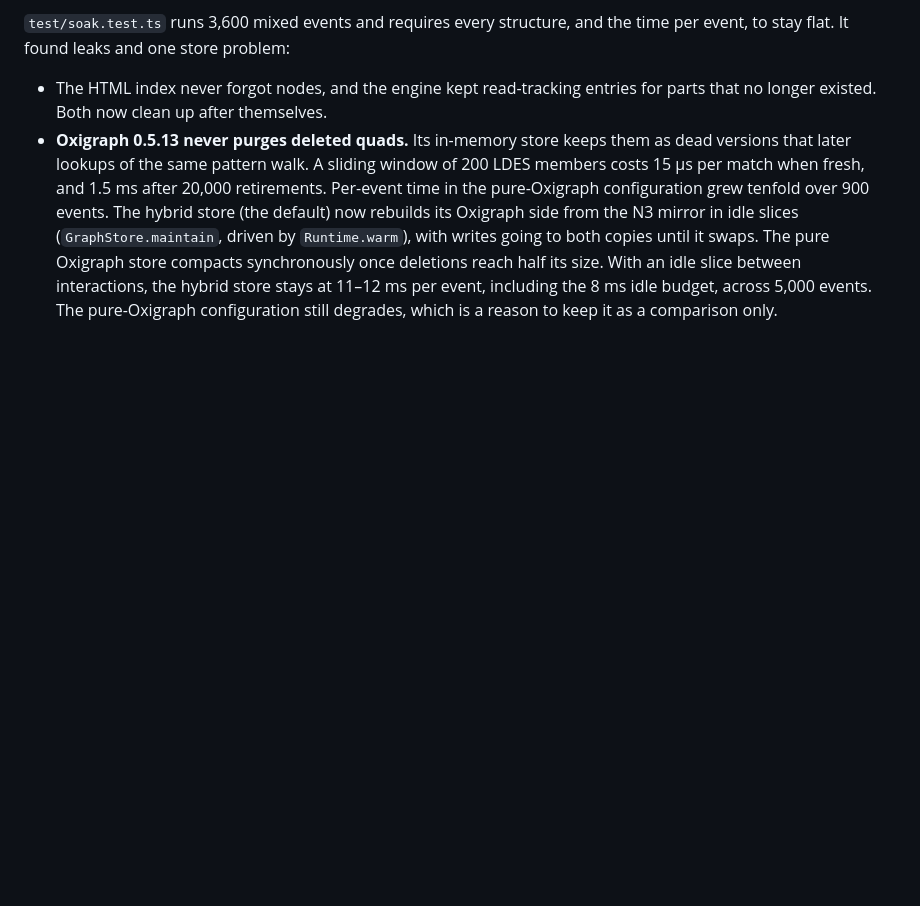
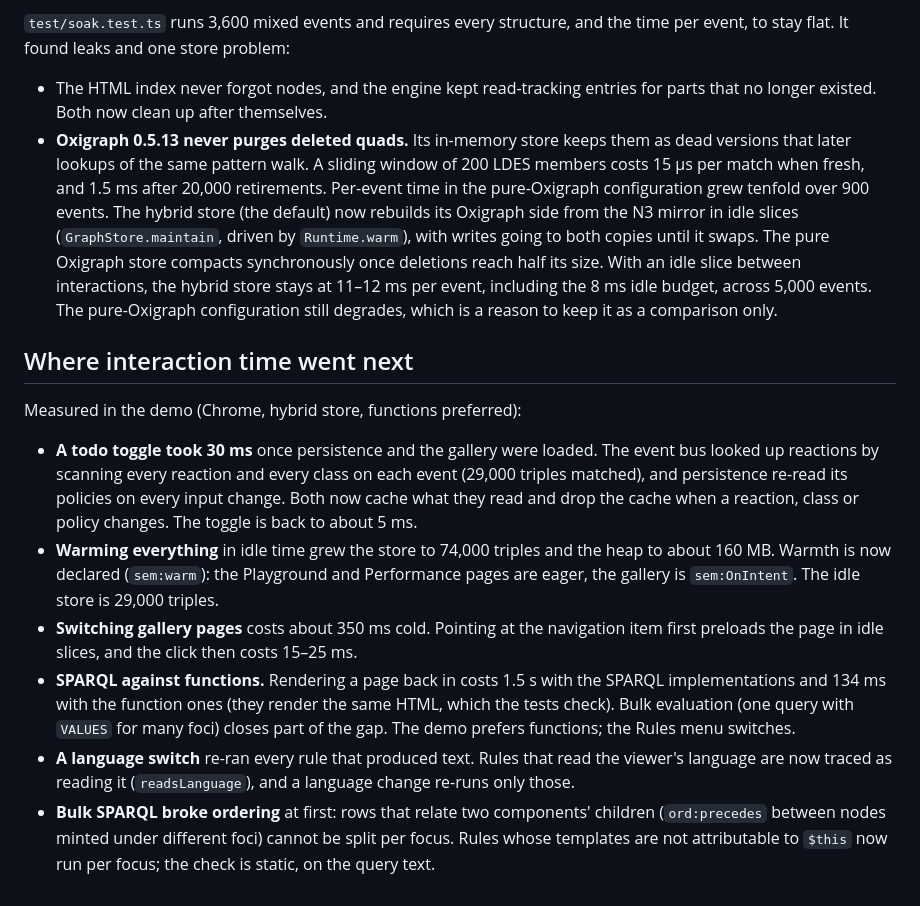
Before and after one commit to inferal-oss/semblance, a Markdown page: FINDINGS.md, the part around the change. Drawn GitHub-style; blank space fills up the shorter version.

```diff
--- a/FINDINGS.md
+++ b/FINDINGS.md
@@ -114,3 +114,32 @@ the time per event, to stay flat. It found leaks and one store problem:
   11–12 ms per event, including the 8 ms idle budget, across 5,000 events. The
   pure-Oxigraph configuration still degrades, which is a reason to keep it as a
   comparison only.
+
+## Where interaction time went next
+
+Measured in the demo (Chrome, hybrid store, functions preferred):
+
+- **A todo toggle took 30 ms** once persistence and the gallery were loaded.
+  The event bus looked up reactions by scanning every reaction and every class
+  on each event (29,000 triples matched), and persistence re-read its policies
+  on every input change. Both now cache what they read and drop the cache when
+  a reaction, class or policy changes. The toggle is back to about 5 ms.
+- **Warming everything** in idle time grew the store to 74,000 triples and the
+  heap to about 160 MB. Warmth is now declared (`sem:warm`): the Playground and
+  Performance pages are eager, the gallery is `sem:OnIntent`. The idle store
+  is 29,000 triples.
+- **Switching gallery pages** costs about 350 ms cold. Pointing at the
+  navigation item first preloads the page in idle slices, and the click then
+  costs 15–25 ms.
+- **SPARQL against functions.** Rendering a page back in costs 1.5 s with the
+  SPARQL implementations and 134 ms with the function ones (they render the
+  same HTML, which the tests check). Bulk evaluation (one query with `VALUES`
+  for many foci) closes part of the gap. The demo prefers functions; the Rules
+  menu switches.
+- **A language switch** re-ran every rule that produced text. Rules that read
+  the viewer's language are now traced as reading it (`readsLanguage`), and a
+  language change re-runs only those.
+- **Bulk SPARQL broke ordering** at first: rows that relate two components'
+  children (`ord:precedes` between nodes minted under different foci) cannot be
+  split per focus. Rules whose templates are not attributable to `$this` now
+  run per focus; the check is static, on the query text.
```
Also changed, not shown: README.md (+22 -0 lines).
